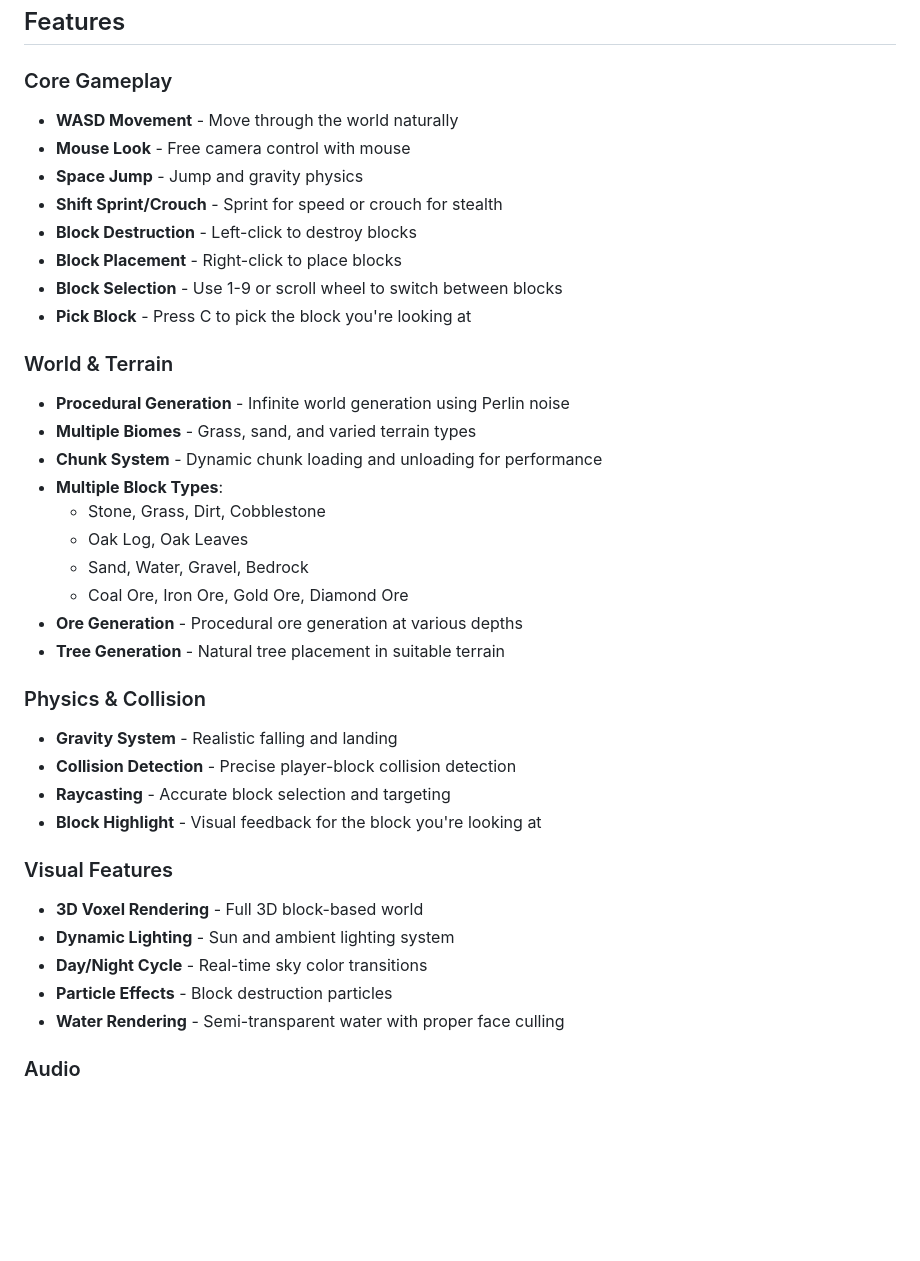
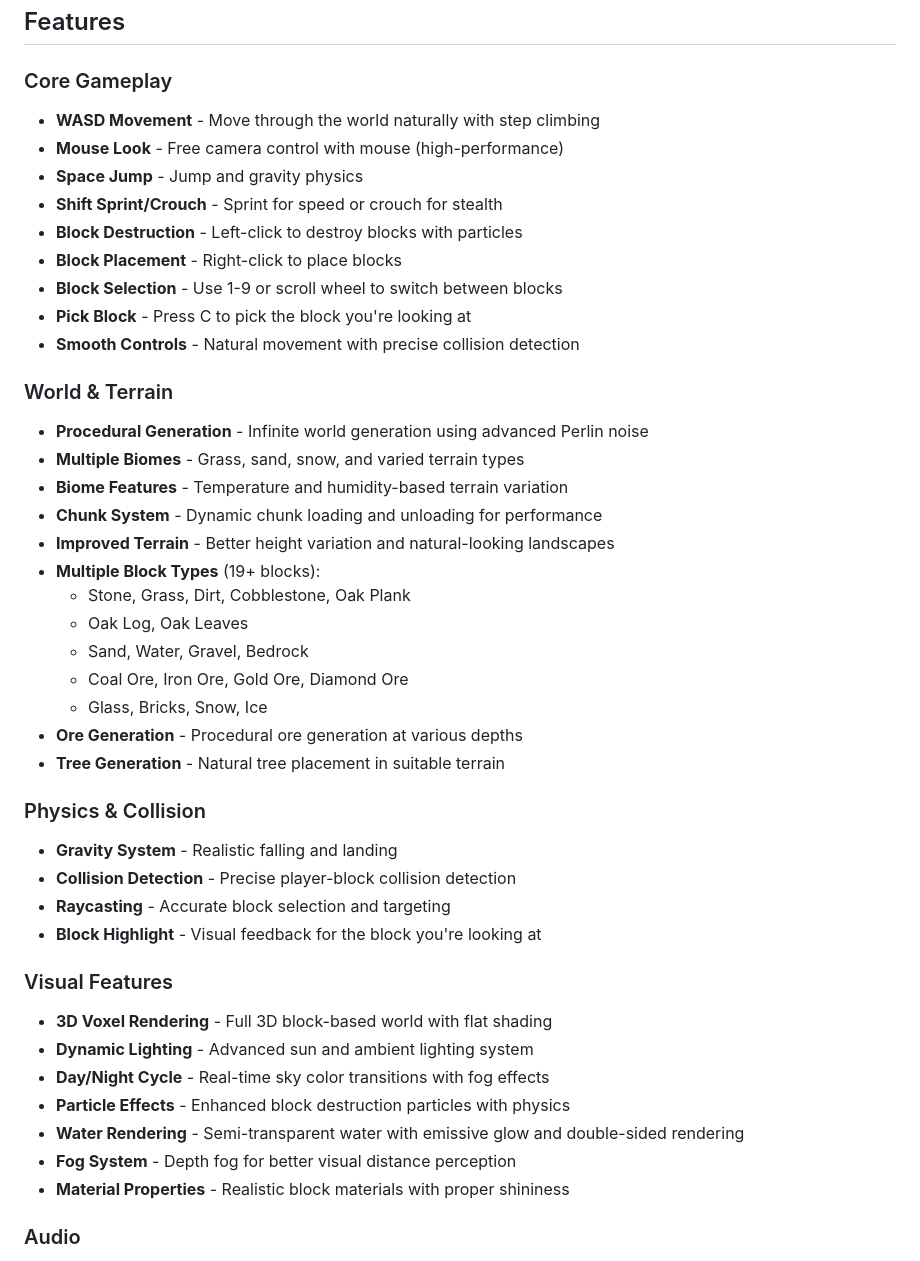
Before and after one commit to prak59459-create/minecraft-haiku4.5, a Markdown page: README.md, the part around one of its changes. GitHub-like rendering; blank space fills up the shorter version.

```diff
--- a/README.md
+++ b/README.md
@@ -5,24 +5,28 @@ A fully-featured 3D Minecraft-inspired voxel game built with Three.js and JavaSc
 ## Features
 
 ### Core Gameplay
-- **WASD Movement** - Move through the world naturally
-- **Mouse Look** - Free camera control with mouse
+- **WASD Movement** - Move through the world naturally with step climbing
+- **Mouse Look** - Free camera control with mouse (high-performance)
 - **Space Jump** - Jump and gravity physics
 - **Shift Sprint/Crouch** - Sprint for speed or crouch for stealth
-- **Block Destruction** - Left-click to destroy blocks
+- **Block Destruction** - Left-click to destroy blocks with particles
 - **Block Placement** - Right-click to place blocks
 - **Block Selection** - Use 1-9 or scroll wheel to switch between blocks
 - **Pick Block** - Press C to pick the block you're looking at
+- **Smooth Controls** - Natural movement with precise collision detection
 
 ### World & Terrain
-- **Procedural Generation** - Infinite world generation using Perlin noise
-- **Multiple Biomes** - Grass, sand, and varied terrain types
+- **Procedural Generation** - Infinite world generation using advanced Perlin noise
+- **Multiple Biomes** - Grass, sand, snow, and varied terrain types
+- **Biome Features** - Temperature and humidity-based terrain variation
 - **Chunk System** - Dynamic chunk loading and unloading for performance
-- **Multiple Block Types**:
-  - Stone, Grass, Dirt, Cobblestone
+- **Improved Terrain** - Better height variation and natural-looking landscapes
+- **Multiple Block Types** (19+ blocks):
+  - Stone, Grass, Dirt, Cobblestone, Oak Plank
   - Oak Log, Oak Leaves
   - Sand, Water, Gravel, Bedrock
   - Coal Ore, Iron Ore, Gold Ore, Diamond Ore
+  - Glass, Bricks, Snow, Ice
 - **Ore Generation** - Procedural ore generation at various depths
 - **Tree Generation** - Natural tree placement in suitable terrain
 
@@ -33,11 +37,13 @@ A fully-featured 3D Minecraft-inspired voxel game built with Three.js and JavaSc
 - **Block Highlight** - Visual feedback for the block you're looking at
 
 ### Visual Features
-- **3D Voxel Rendering** - Full 3D block-based world
-- **Dynamic Lighting** - Sun and ambient lighting system
-- **Day/Night Cycle** - Real-time sky color transitions
-- **Particle Effects** - Block destruction particles
-- **Water Rendering** - Semi-transparent water with proper face culling
+- **3D Voxel Rendering** - Full 3D block-based world with flat shading
+- **Dynamic Lighting** - Advanced sun and ambient lighting system
+- **Day/Night Cycle** - Real-time sky color transitions with fog effects
+- **Particle Effects** - Enhanced block destruction particles with physics
+- **Water Rendering** - Semi-transparent water with emissive glow and double-sided rendering
+- **Fog System** - Depth fog for better visual distance perception
+- **Material Properties** - Realistic block materials with proper shininess
 
 ### Audio
 - **Procedural Sound Effects**:
```
Also changed, not shown: other parts of README.md (+30 -0 lines).
